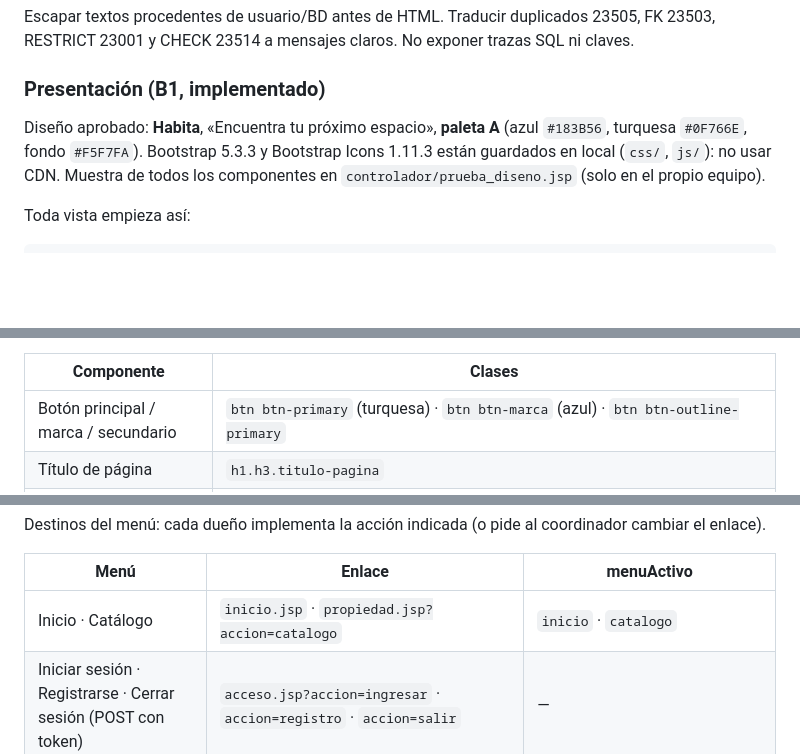
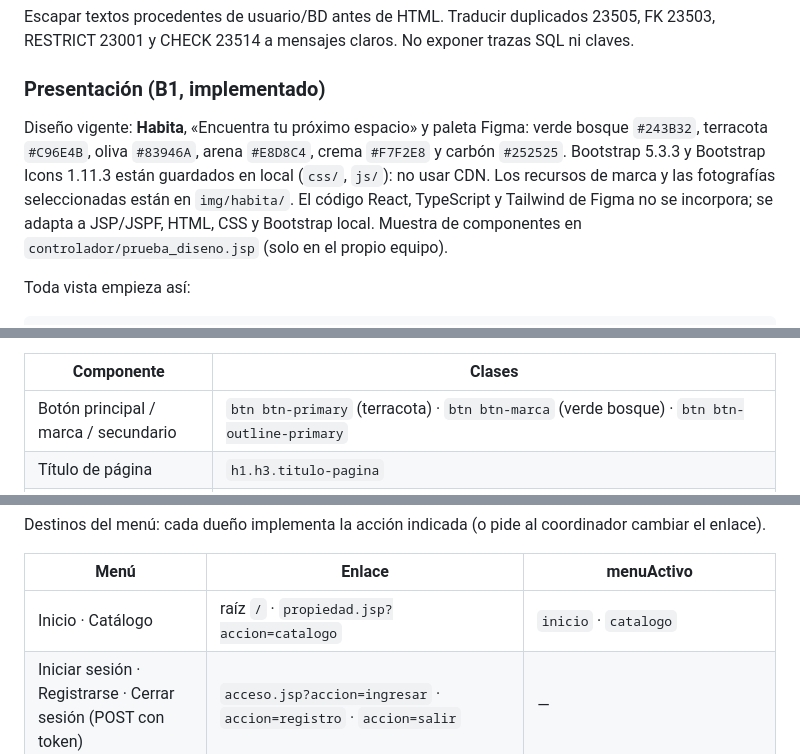
Before and after one commit to harincon/proyectojava, a Markdown page: varios/planificacion/CONTRATOS.md, 3 parts joined by grey strips. Rendered like a GitHub page; blank space fills up the shorter version.

```diff
--- a/varios/planificacion/CONTRATOS.md
+++ b/varios/planificacion/CONTRATOS.md
@@ -184,7 +184,7 @@ Escapar textos procedentes de usuario/BD antes de HTML. Traducir duplicados 2350
 
 ### Presentación (B1, implementado)
 
-Diseño aprobado: **Habita**, «Encuentra tu próximo espacio», **paleta A** (azul `#183B56`, turquesa `#0F766E`, fondo `#F5F7FA`). Bootstrap 5.3.3 y Bootstrap Icons 1.11.3 están guardados en local (`css/`, `js/`): no usar CDN. Muestra de todos los componentes en `controlador/prueba_diseno.jsp` (solo en el propio equipo).
+Diseño vigente: **Habita**, «Encuentra tu próximo espacio» y paleta Figma: verde bosque `#243B32`, terracota `#C96E4B`, oliva `#83946A`, arena `#E8D8C4`, crema `#F7F2E8` y carbón `#252525`. Bootstrap 5.3.3 y Bootstrap Icons 1.11.3 están guardados en local (`css/`, `js/`): no usar CDN. Los recursos de marca y las fotografías seleccionadas están en `img/habita/`. El código React, TypeScript y Tailwind de Figma no se incorpora; se adapta a JSP/JSPF, HTML, CSS y Bootstrap local. Muestra de componentes en `controlador/prueba_diseno.jsp` (solo en el propio equipo).
 
 Toda vista empieza así:
 
@@ -205,7 +205,7 @@ La cabecera declara `ctx`, `haySesion`, `rolesSesion` y `nombreSesion`: la vista
 
 | Componente | Clases |
 | --- | --- |
-| Botón principal / marca / secundario | `btn btn-primary` (turquesa) · `btn btn-marca` (azul) · `btn btn-outline-primary` |
+| Botón principal / marca / secundario | `btn btn-primary` (terracota) · `btn btn-marca` (verde bosque) · `btn btn-outline-primary` |
 | Título de página | `h1.h3.titulo-pagina` |
 | Tarjeta de propiedad | `card tarjeta-propiedad`, imagen `img.foto` (usar `img/sin_foto.svg` si no hay foto), precio `.precio`, datos `.datos`. Rejilla `row row-cols-1 row-cols-md-2 row-cols-lg-3 g-4` |
 | Tabla de administración | `table tabla-habita` dentro de `.table-responsive`; celda de botones `td.acciones` |
@@ -218,7 +218,7 @@ Destinos del menú: cada dueño implementa la acción indicada (o pide al coordi
 
 | Menú | Enlace | menuActivo |
 | --- | --- | --- |
-| Inicio · Catálogo | `inicio.jsp` · `propiedad.jsp?accion=catalogo` | `inicio` · `catalogo` |
+| Inicio · Catálogo | raíz `/` · `propiedad.jsp?accion=catalogo` | `inicio` · `catalogo` |
 | Iniciar sesión · Registrarse · Cerrar sesión (POST con token) | `acceso.jsp?accion=ingresar` · `accion=registro` · `accion=salir` | — |
 | Mi panel · Mi perfil | `panel.jsp` · `perfil.jsp?accion=ver` | `panel` · `perfil` |
 | Admin: Usuarios · Inmobiliarias · Catálogos · Reportes · Auditoría | `usuario.jsp?accion=listar` · `inmobiliaria.jsp?accion=listar` · `ciudad.jsp?accion=listar` · `reporte.jsp?accion=general` · `auditoria.jsp?accion=listar` | `usuarios` · `inmobiliarias` · `catalogos` · `reportes` · `auditoria` |
```
Also changed, not shown: README_IMPLEMENTACION.md (+5 -4 lines), varios/planificacion/PLAN_IMPLEMENTACION.md (+3 -1 lines).
